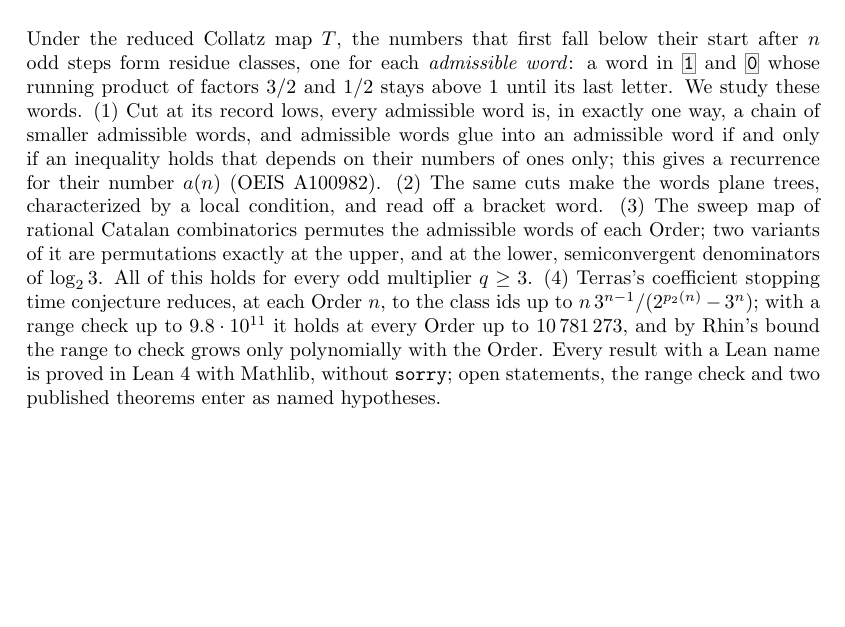
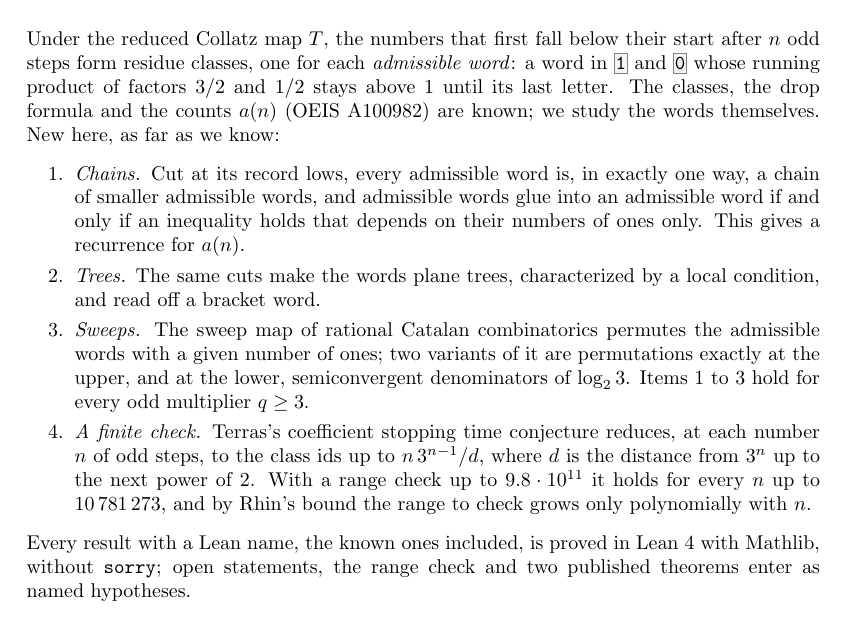
Before and after one commit to druud/Collatz-but-stop-at-the-drop, a LaTeX document (src/R_collatz_stop_at_the_drop_2.tex): part of page 2 of 34, cut so that both start at the same text. Compiled offline with pdfLaTeX.

Commit message:
Paper 2: the abstract in parts, with what is new numbered
Known part first, then "New here, as far as we know:" with four
numbered items (chains, trees, sweeps, a finite check), then the
Lean sentence. No "Order" or p_2 in it. Still 34 pages.

Co-Authored-By: Claude Opus 5.5 <noreply@anthropic.com>

```diff
--- a/src/R_collatz_stop_at_the_drop_2.tex
+++ b/src/R_collatz_stop_at_the_drop_2.tex
@@ -630,19 +630,29 @@
 Under the reduced Collatz map $T$, the numbers that first fall below their start
 after $n$ odd steps form residue classes, one for each \emph{admissible word}: a
 word in \bw{1} and \bw{0} whose running product of factors $3/2$ and $1/2$ stays
-above $1$ until its last letter. We study these words. (1) Cut at its record lows,
-every admissible word is, in exactly one way, a chain of smaller admissible words, and
-admissible words glue into an admissible word if and only if an inequality holds that
-depends on their numbers of ones only; this gives a recurrence for their number $a(n)$
-(OEIS A100982). (2) The same cuts make the words plane trees, characterized by a local
-condition, and read off a bracket word. (3) The sweep map of rational Catalan
-combinatorics permutes the admissible words of each Order; two variants of it are
-permutations exactly at the upper, and at the lower, semiconvergent denominators of
-$\log_2 3$. All of this holds for every odd multiplier $q \ge 3$. (4) Terras's
-coefficient stopping time conjecture reduces, at each Order $n$, to the class ids up to
-$n\,3^{n-1}/(2^{p_2(n)} - 3^n)$; with a range check up to $9.8 \cdot 10^{11}$ it holds
-at every Order up to $10\,781\,273$, and by Rhin's bound the range to check grows only
-polynomially with the Order. Every result with a Lean name is proved in Lean~4 with
+above $1$ until its last letter. The classes, the drop formula and the counts $a(n)$
+(OEIS A100982) are known; we study the words themselves. New here, as far as we know:
+
+\begin{enumerate}\setlength{\itemsep}{0.3ex}
+\item \emph{Chains.} Cut at its record lows, every admissible word is, in exactly one
+  way, a chain of smaller admissible words, and admissible words glue into an admissible
+  word if and only if an inequality holds that depends on their numbers of ones only.
+  This gives a recurrence for $a(n)$.
+\item \emph{Trees.} The same cuts make the words plane trees, characterized by a local
+  condition, and read off a bracket word.
+\item \emph{Sweeps.} The sweep map of rational Catalan combinatorics permutes the
+  admissible words with a given number of ones; two variants of it are permutations exactly at the
+  upper, and at the lower, semiconvergent denominators of $\log_2 3$.
+  Items~1 to~3 hold for every odd multiplier $q \ge 3$.
+\item \emph{A finite check.} Terras's coefficient stopping time conjecture reduces, at
+  each number $n$ of odd steps, to the class ids up to $n\,3^{n-1}/d$, where $d$ is the distance from $3^n$
+  up to the next power of $2$. With a range
+  check up to $9.8 \cdot 10^{11}$ it holds for every $n$ up to $10\,781\,273$, and by
+  Rhin's bound the range to check grows only polynomially with $n$.
+\end{enumerate}
+
+\noindent
+Every result with a Lean name, the known ones included, is proved in Lean~4 with
 Mathlib, without \texttt{sorry}; open statements, the range check and two published
 theorems enter as named hypotheses.
 \end{quotation}
```
Also changed, not shown: R_collatz_stop_at_the_drop_2.pdf.
